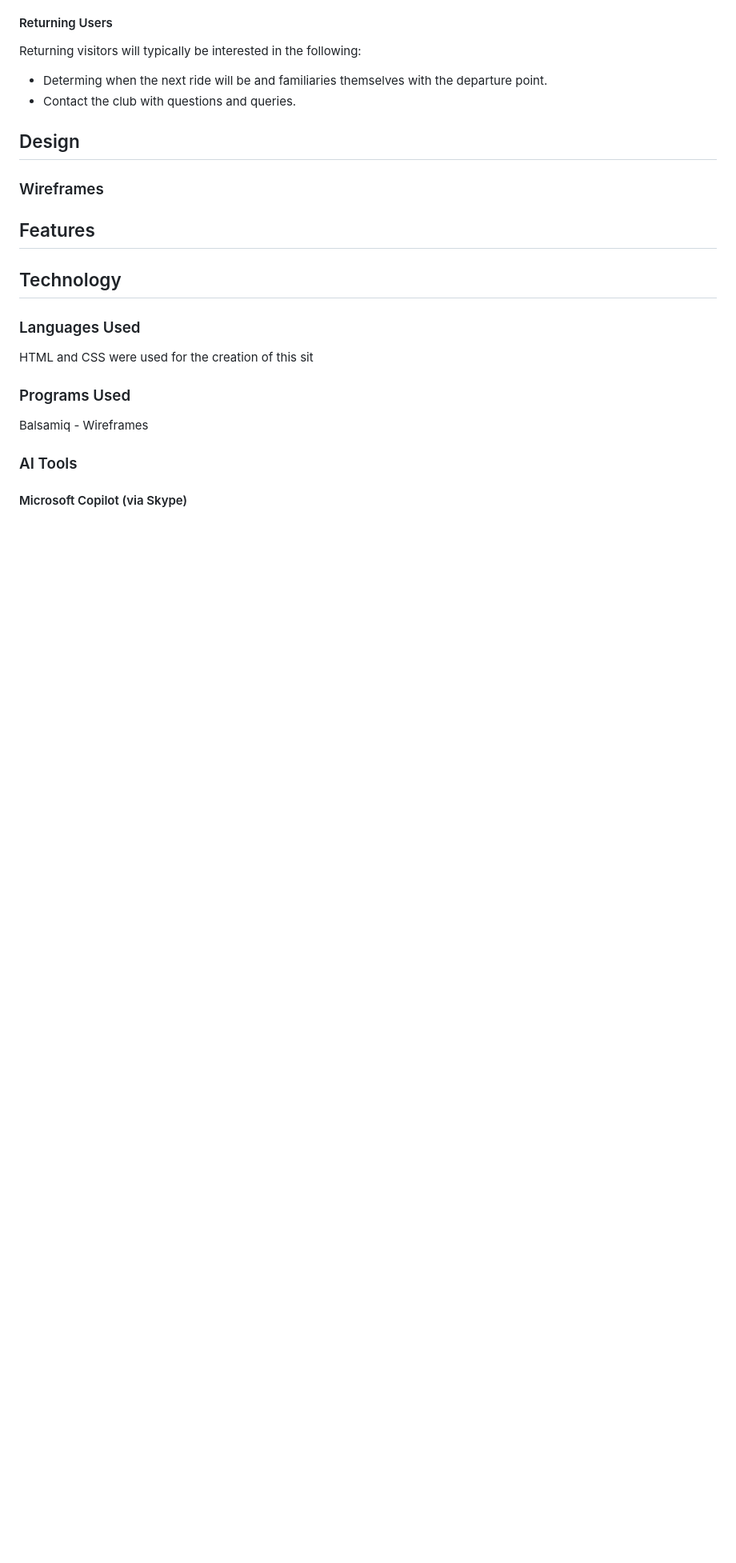
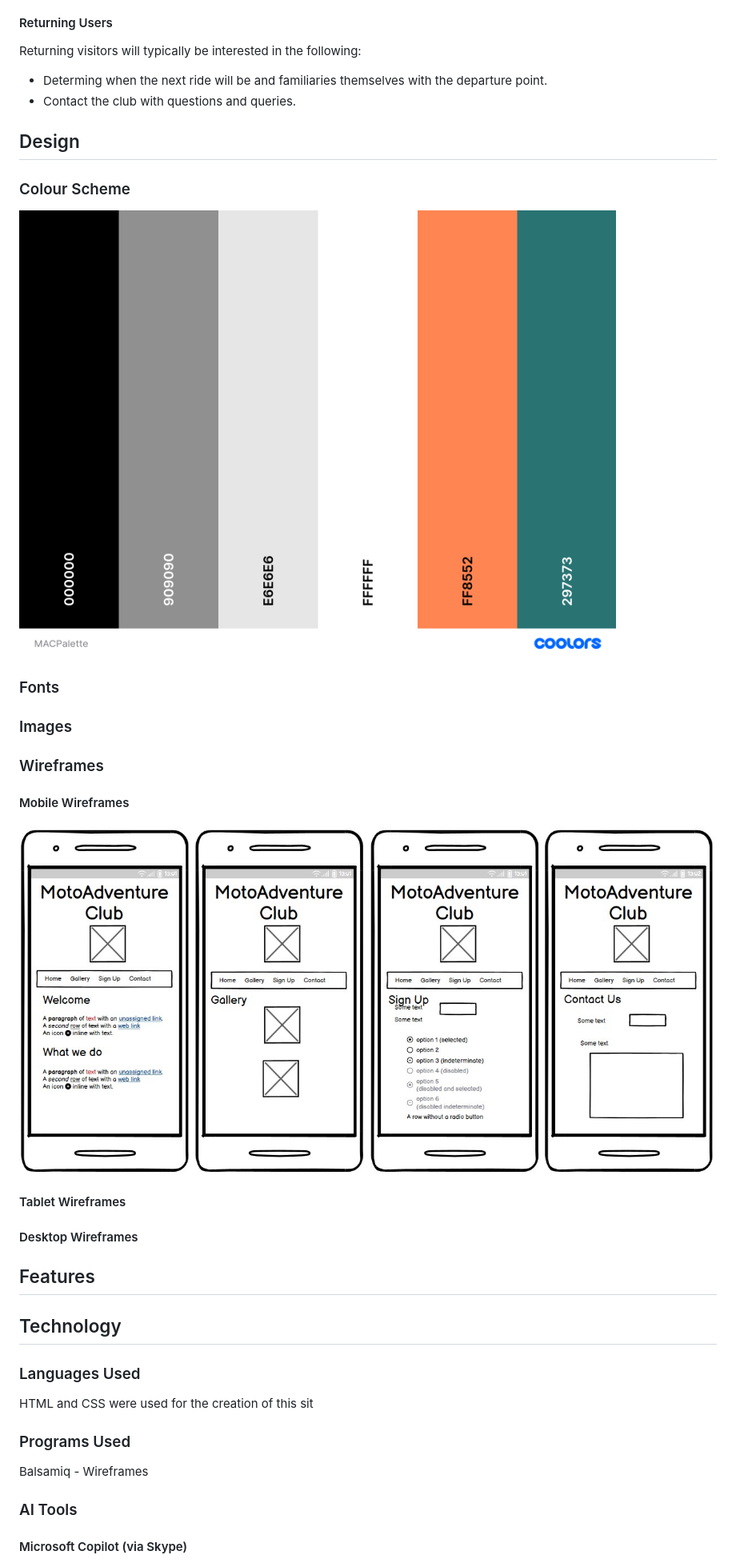
Before and after one commit to EugeneZak/moto-adventure, a Markdown page: README.md, the part around the change. Shown: that part at 80% size. Rendered like a GitHub page; pictures changed too: resources/palette/MACPalette.png (added), resources/wireframes/Wireframes-mobile.jpg (added); blank space fills up the shorter version.

```diff
--- a/README.md
+++ b/README.md
@@ -24,7 +24,22 @@ Returning visitors will typically be interested in the following:
 
 ## Design
 
+### Colour Scheme
+![Colour Scheme](/resources/palette/MACPalette.png)
+
+### Fonts
+
+### Images
+
 ### Wireframes
+
+#### Mobile Wireframes
+![Mobile Wireframes](/resources/wireframes/Wireframes-mobile.jpg)
+
+#### Tablet Wireframes
+
+#### Desktop Wireframes
+
 
 ## Features
 
```
Also changed, not shown: 1 other file.
